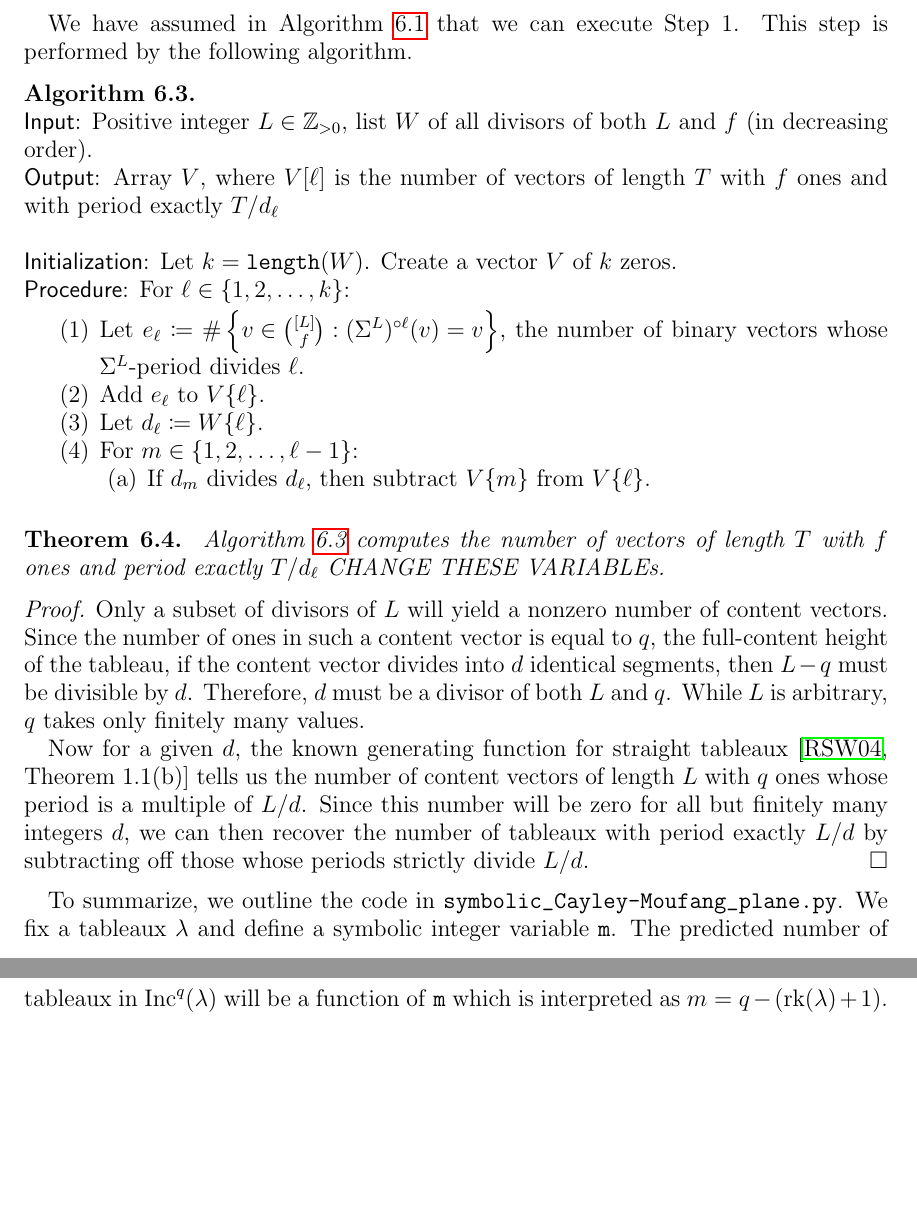
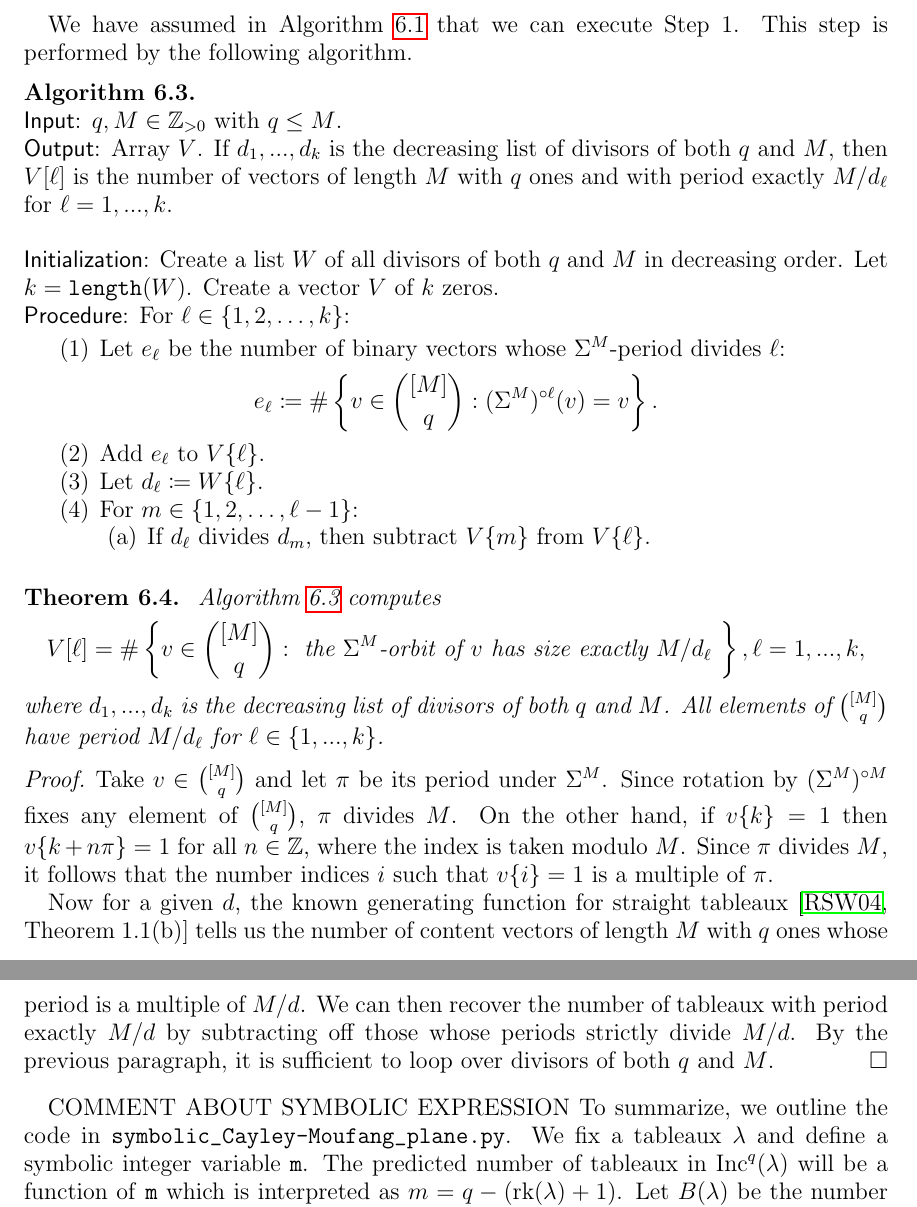
Before and after one commit to dogestoyevsky/ExceptionalPlanePartitions, a LaTeX paper (exceptionals4.tex): two parts of pages 26 and 27 of 29, joined at a grey line, cut so that both start at the same text, the shorter picture padded with empty space. Compiled offline with pdfLaTeX.

Commit message:
improvements to algorithm 6.3

```diff
--- a/exceptionals4.tex
+++ b/exceptionals4.tex
@@ -1121,28 +1121,30 @@ We have assumed in Algorithm~\ref{alg:1} that we can execute Step~1. This step i
 
 \begin{algorithm}\label{alg:2}
 \hspace{1cm} \phantom{2} \\
-\textsf{Input}: Positive integer $L \in \mathbb{Z}_{>0}$,  list $W$ of all divisors of both $L$ and $f$ (in decreasing order). \\
-\textsf{Output}: Array $V$, where $V[\ell]$ is the number of vectors of length $T$ with $f$ ones and with period exactly $T/d_{\ell}$ \\ \-\ \\
-\textsf{Initialization}: Let $k = \texttt{length}(W)$. Create a vector $V$ of $k$ zeros. \\
+\textsf{Input}: $q, M \in \mathbb{Z}_{>0}$ with $q \leq M$. \\
+\textsf{Output}: Array $V$. If $d_1,...,d_k$ is the decreasing list of divisors of both $q$ and $M$, then $V[\ell]$ is the number of vectors of length $M$ with $q$ ones and with period exactly $M/d_\ell$ for $\ell = 1,...,k$. \\ \-\ \\
+\textsf{Initialization}: Create a list $W$ of all divisors of both $q$ and $M$ in decreasing order. Let $k = \texttt{length}(W)$. Create a vector $V$ of $k$ zeros.  \\
 \textsf{Procedure}: For $\ell \in  \{1, 2, \ldots, k\}$:
 \begin{enumerate}
-\item Let $e_\ell \coloneqq \#\left\{ v \in \binom{[L]}{f} : (\Sigma^L)^{\circ \ell}(v) = v \right\}$, the number of binary vectors whose $\Sigma^L$-period divides $\ell$.
+\item Let $e_\ell$ be  the number of binary vectors whose $\Sigma^M$-period divides $\ell$: \[ e_\ell \coloneqq \#\left\{ v \in \binom{[M]}{q} : (\Sigma^M)^{\circ \ell}(v) = v \right\}. \]
 \item Add $e_\ell$ to $V\{\ell\}$.
 \item Let $d_{\ell} \coloneqq W\{\ell\}$.
 \item For $m \in \{1,2, \dots,\ell-1\}$:
 \begin{enumerate}
-\item If $d_m$ divides $d_\ell$, then subtract $V\{m\}$ from  $V\{\ell\}$.
+\item If $d_\ell$ divides $d_m$, then subtract $V\{m\}$ from  $V\{\ell\}$.
 \end{enumerate}
 \end{enumerate} \-\
 \end{algorithm}
 \begin{theorem}~\label{thm:alg2}
-Algorithm~\ref{alg:2} computes the number of vectors of length $T$ with $f$ ones and period exactly $T/d_{\ell}$ CHANGE THESE VARIABLEs.
+Algorithm~\ref{alg:2} computes  \[ V[\ell] = \#\left\{ v \in \binom{[M]}{q} : \text{ the $\Sigma^M$-orbit of $v$ has size exactly $M/d_\ell$ } \right\}, \ell = 1,...,k, \]
+where $d_1,...,d_k$ is the decreasing list of divisors of both $q$ and $M$.  All elements of $\binom{[M]}{q}$ have period $M/d_\ell$ for $\ell \in \lbrace 1,...,k \rbrace$.
 \end{theorem}
 \begin{proof}
-Only a subset of divisors of $L$ will yield a nonzero number of content vectors. Since the number of ones in such a content vector is equal to $q$, the full-content height of the tableau, if the content vector divides into $d$ identical segments, then $L-q$ must be divisible by $d$. Therefore, $d$ must be a divisor of both $L$ and $q$. While $L$ is arbitrary, $q$ takes only finitely many values.
+Take $v \in \binom{[M]}{q}$ and let $\pi$ be its period under $\Sigma^M$. Since rotation by $(\Sigma^M)^{\circ M}$ fixes any element of $\binom{[M]}{q}$, $\pi$ divides $M$. On the other hand, if $v\lbrace k \rbrace= 1$ then $v \lbrace k + n \pi \rbrace = 1$ for all $n \in \mathbb{Z}$, where the index is taken modulo $M$. Since $\pi$ divides $M$, it follows that the number indices $i$ such that $v \lbrace i \rbrace = 1$ is a multiple of $\pi$.
 
-Now for a given $d$, the known generating function for straight tableaux \cite[Theorem~1.1(b)]{Reiner.Stanton.White} tells us the number of content vectors of length $L$ with $q$ ones whose period is a multiple of $L/d$. Since this number will be zero for all but finitely many integers $d$, we can then recover the number of tableaux with period exactly $L/d$ by subtracting off those whose periods strictly divide $L/d$.
+Now for a given $d$, the known generating function for straight tableaux \cite[Theorem~1.1(b)]{Reiner.Stanton.White} tells us the number of content vectors of length $M$ with $q$ ones whose period is a multiple of $M/d$. We can then recover the number of tableaux with period exactly $M/d$ by subtracting off those whose periods strictly divide $M/d$. By the previous paragraph, it is sufficient to loop over divisors of both $q$ and $M$.
 \end{proof}
+COMMENT ABOUT SYMBOLIC EXPRESSION
 To summarize, we outline the code in \texttt{symbolic_Cayley-Moufang_plane.py}. We fix a tableaux $\lambda$ and define a symbolic integer variable \texttt{m}. The predicted number of tableaux in $\inc^q(\lambda)$ will be a function of \texttt{m} which is interpreted as $m = q-(\text{rk}(\lambda)+1)$. Let $B(\lambda)$ be the number of boxes in $\lambda$.
 \-\ \\ \-\ \\
 \noindent {\bf Algorithm 3}: \texttt{symbolic_Cayley-Moufang_plane.py} \\ \noindent
```
Also changed, not shown: exceptionals4.pdf, 3 other files.
